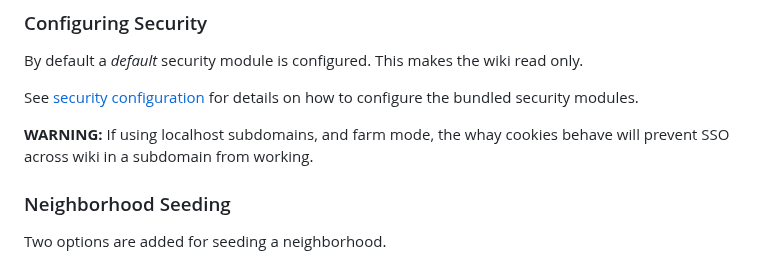
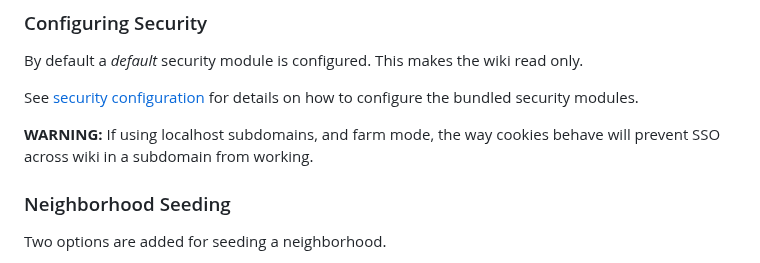
Before and after one commit to fedwiki/wiki, a Markdown page: ReadMe.md, the part around the change. Rendered like a GitHub page.

Commit message:
Typo fix in ReadMe.md

```diff
--- a/ReadMe.md
+++ b/ReadMe.md
@@ -74,7 +74,7 @@ By default a _default_ security module is configured. This makes the wiki read o
 
 See [security configuration](./security.md) for details on how to configure the bundled security modules.
 
-**WARNING:** If using localhost subdomains, and farm mode, the whay cookies behave will prevent SSO across wiki in a subdomain from working.
+**WARNING:** If using localhost subdomains, and farm mode, the way cookies behave will prevent SSO across wiki in a subdomain from working.
 
 ### Neighborhood Seeding
 
```
